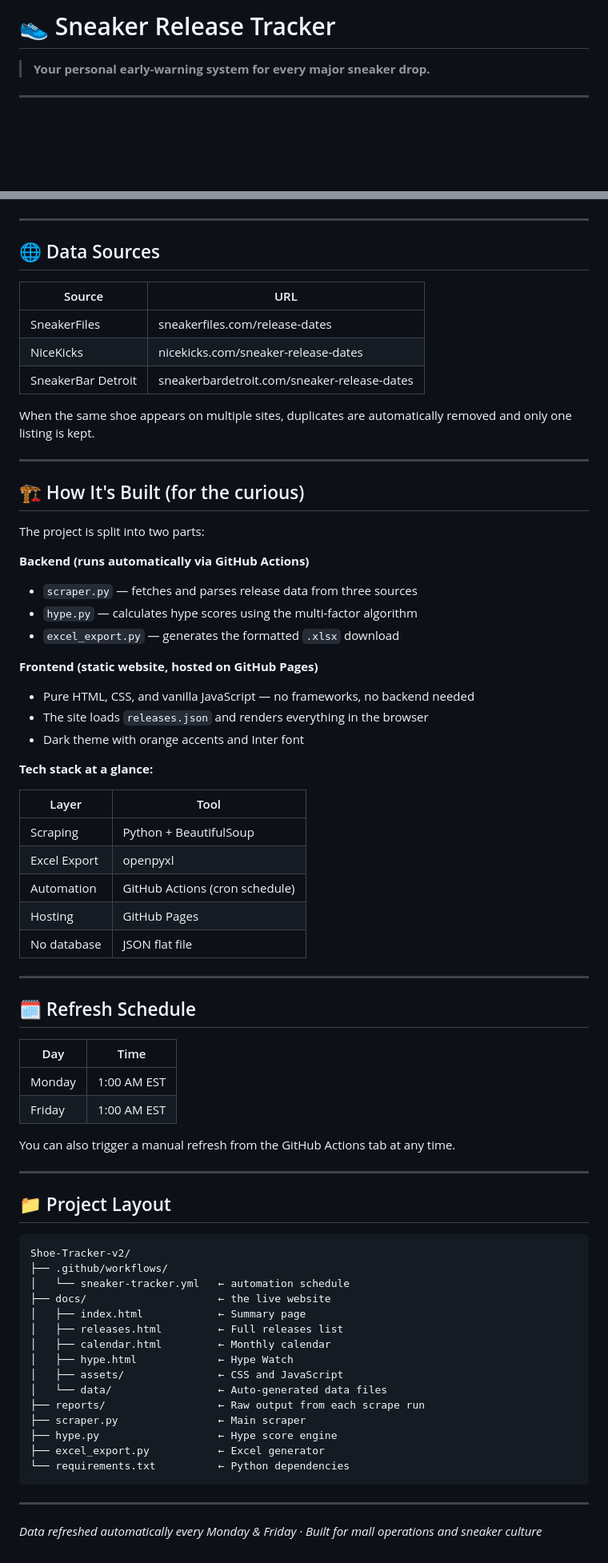
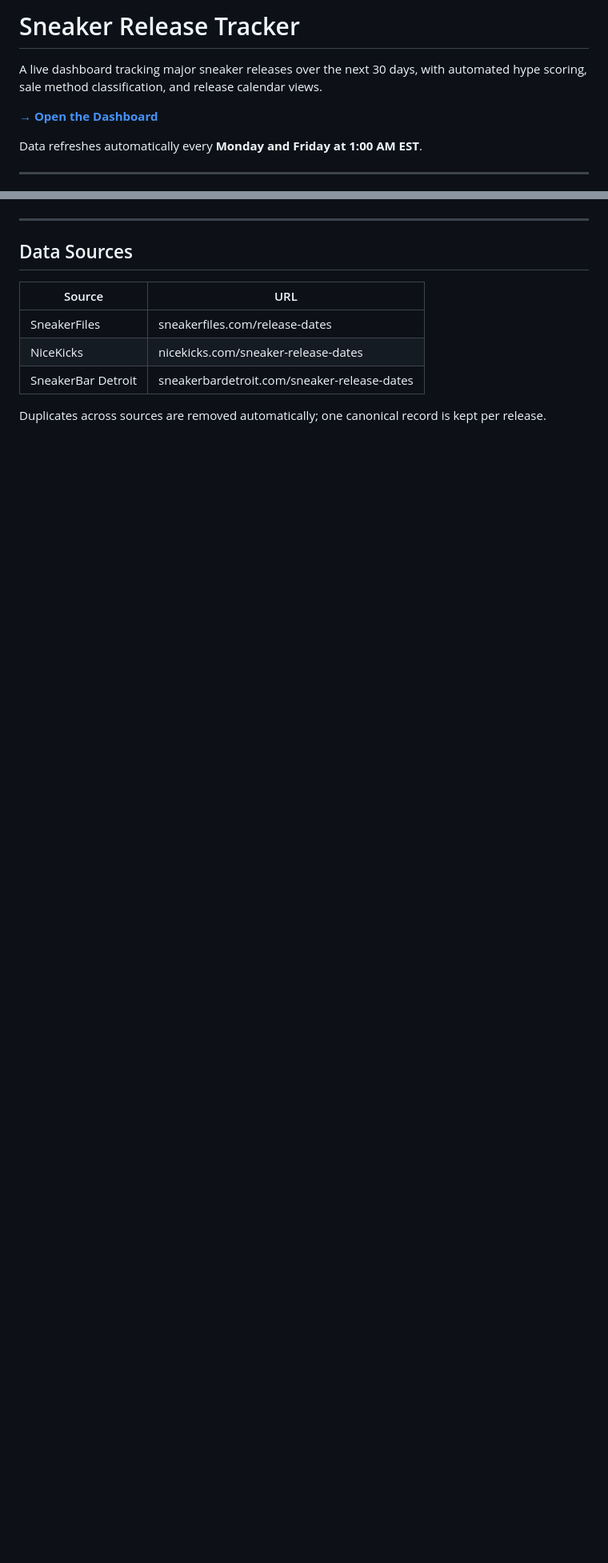
Before and after one commit to lordnader2002-sudo/Shoe-Tracker-v2, a Markdown page: README.md, 2 parts joined by grey strips. Shown at 80% size. Drawn GitHub-style; blank space fills up the shorter version.

````diff
--- a/README.md
+++ b/README.md
@@ -1,6 +1,10 @@
-# 👟 Sneaker Release Tracker
+# Sneaker Release Tracker
 
-> **Your personal early-warning system for every major sneaker drop.**
+A live dashboard tracking major sneaker releases over the next 30 days, with automated hype scoring, sale method classification, and release calendar views.
+
+**[→ Open the Dashboard](https://lordnader2002-sudo.github.io/Shoe-Tracker-v2/)**
+
+Data refreshes automatically every **Monday and Friday at 1:00 AM EST**.
 
 ---
 
@@ -141,7 +140,7 @@ The "Updated" timestamp in the top-right corner of the dashboard always shows th
 
 ---
 
-## 🌐 Data Sources
+## Data Sources
 
 | Source | URL |
 |---|---|
@@ -149,67 +148,4 @@ The "Updated" timestamp in the top-right corner of the dashboard always shows th
 | NiceKicks | nicekicks.com/sneaker-release-dates |
 | SneakerBar Detroit | sneakerbardetroit.com/sneaker-release-dates |
 
-When the same shoe appears on multiple sites, duplicates are automatically removed and only one listing is kept.
-
----
-
-## 🏗️ How It's Built (for the curious)
-
-The project is split into two parts:
-
-**Backend (runs automatically via GitHub Actions)**
-- `scraper.py` — fetches and parses release data from three sources
-- `hype.py` — calculates hype scores using the multi-factor algorithm
-- `excel_export.py` — generates the formatted `.xlsx` download
-
-**Frontend (static website, hosted on GitHub Pages)**
-- Pure HTML, CSS, and vanilla JavaScript — no frameworks, no backend needed
-- The site loads `releases.json` and renders everything in the browser
-- Dark theme with orange accents and Inter font
-
-**Tech stack at a glance:**
-
-| Layer | Tool |
-|---|---|
-| Scraping | Python + BeautifulSoup |
-| Excel Export | openpyxl |
-| Automation | GitHub Actions (cron schedule) |
-| Hosting | GitHub Pages |
-| No database | JSON flat file |
-
----
-
-## 🗓️ Refresh Schedule
-
-| Day | Time |
-|---|---|
-| Monday | 1:00 AM EST |
-| Friday | 1:00 AM EST |
-
-You can also trigger a manual refresh from the GitHub Actions tab at any time.
-
----
-
-## 📁 Project Layout
-
-```
-Shoe-Tracker-v2/
-├── .github/workflows/
-│   └── sneaker-tracker.yml   ← automation schedule
-├── docs/                     ← the live website
-│   ├── index.html            ← Summary page
-│   ├── releases.html         ← Full releases list
-│   ├── calendar.html         ← Monthly calendar
-│   ├── hype.html             ← Hype Watch
-│   ├── assets/               ← CSS and JavaScript
-│   └── data/                 ← Auto-generated data files
-├── reports/                  ← Raw output from each scrape run
-├── scraper.py                ← Main scraper
-├── hype.py                   ← Hype score engine
-├── excel_export.py           ← Excel generator
-└── requirements.txt          ← Python dependencies
-```
-
----
-
-*Data refreshed automatically every Monday & Friday · Built for mall operations and sneaker culture*
+Duplicates across sources are removed automatically; one canonical record is kept per release.
````
Also changed, not shown: other parts of README.md (+83 -88 lines).
